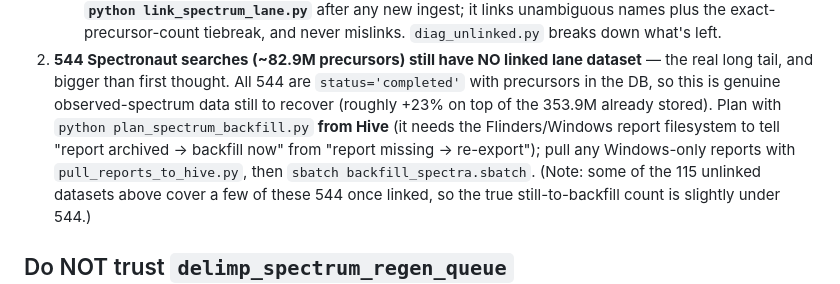
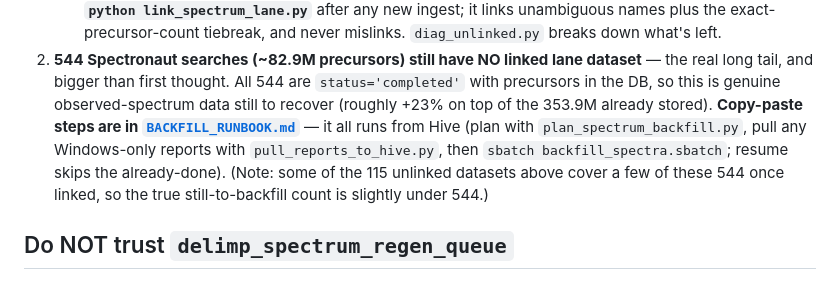
Before and after one commit to bsphinney/FRAN, a Markdown page: ingest/INGEST_STATUS.md, the part around the change. GitHub-like rendering.

```diff
--- a/ingest/INGEST_STATUS.md
+++ b/ingest/INGEST_STATUS.md
@@ -50,9 +50,9 @@ pass 2 added a **precursor-count tiebreak** (`n_precursors_total`) that linked 7
 2. **544 Spectronaut searches (~82.9M precursors) still have NO linked lane dataset** — the real long
    tail, and bigger than first thought. All 544 are `status='completed'` with precursors in the DB, so
    this is genuine observed-spectrum data still to recover (roughly +23% on top of the 353.9M already
-   stored). Plan with `python plan_spectrum_backfill.py` **from Hive** (it needs the Flinders/Windows
-   report filesystem to tell "report archived → backfill now" from "report missing → re-export"); pull
-   any Windows-only reports with `pull_reports_to_hive.py`, then `sbatch backfill_spectra.sbatch`.
+   stored). **Copy-paste steps are in [`BACKFILL_RUNBOOK.md`](BACKFILL_RUNBOOK.md)** — it all runs
+   from Hive (plan with `plan_spectrum_backfill.py`, pull any Windows-only reports with
+   `pull_reports_to_hive.py`, then `sbatch backfill_spectra.sbatch`; resume skips the already-done).
    (Note: some of the 115 unlinked datasets above cover a few of these 544 once linked, so the true
    still-to-backfill count is slightly under 544.)
 
```
Also changed, not shown: ingest/BACKFILL_RUNBOOK.md (added, +82 -0 lines).
